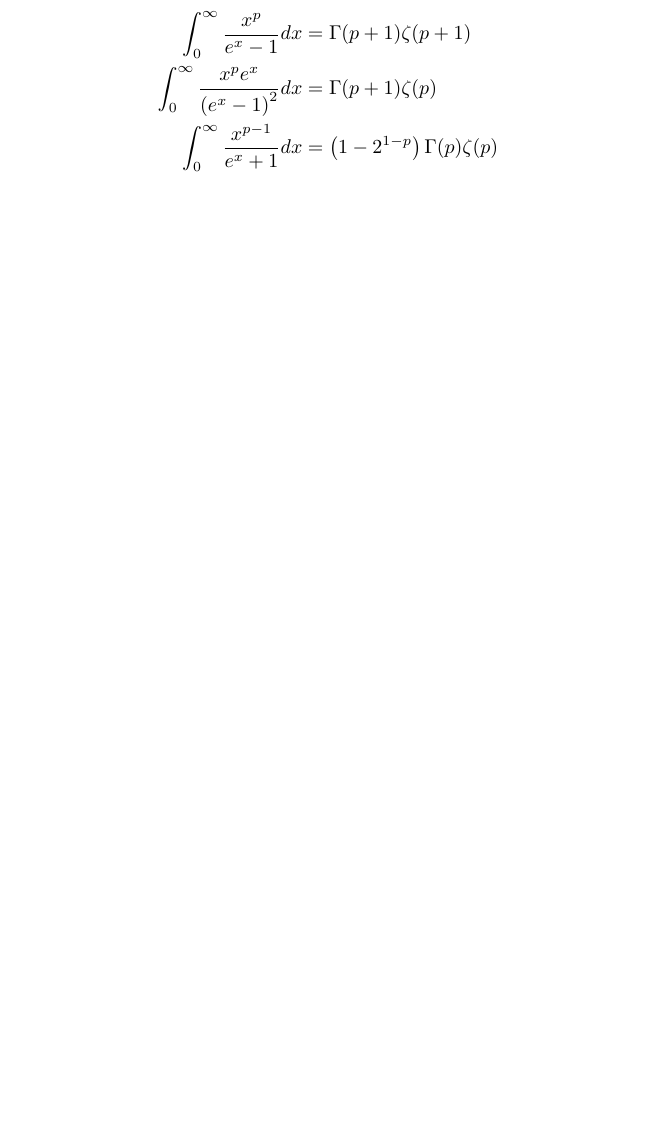
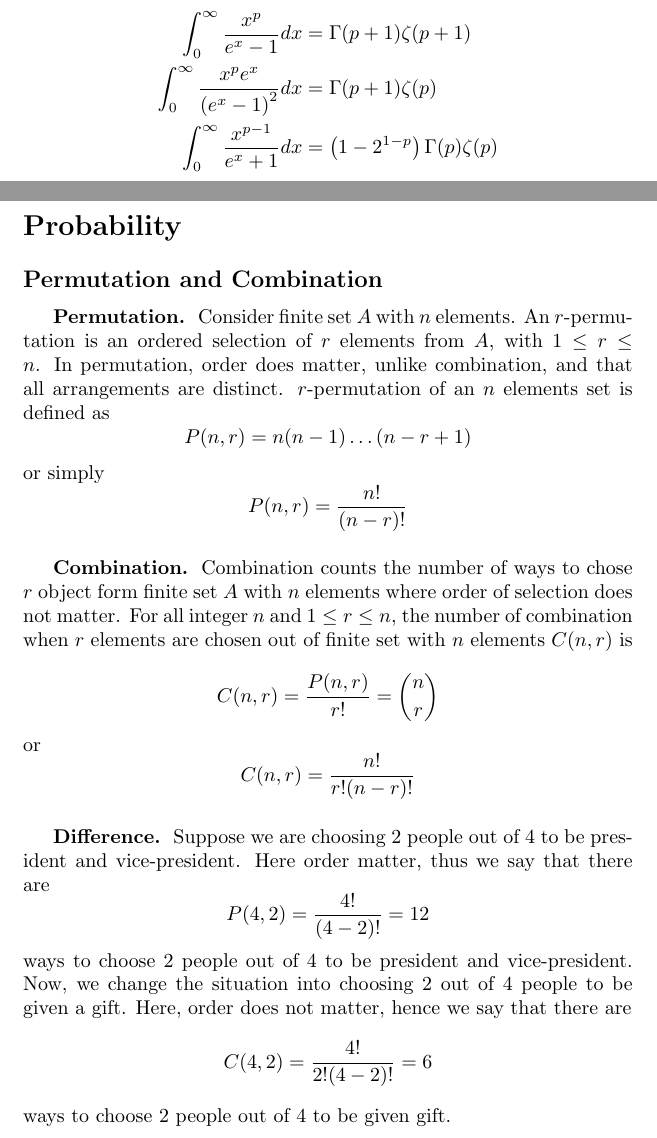
Before and after one commit to JohanesFaustus/PhysicalMathematics, a LaTeX document (Main.Tex, which reads Section/Probability/Probability.tex): part of page 76 of 77 before the commit and two parts of pages 76 and 77 of 78 after it, the two joined at a grey line, cut so that both start at the same text, the shorter picture padded with empty space. Compiled offline with pdfLaTeX.

Commit message:
Added Combinatorics

```diff
--- a/Main.Tex
+++ b/Main.Tex
@@ -103,7 +103,9 @@
 %\section*{Partial Diferential Equation}
 %\clearpage
 
-%\section*{Probability}
-%\clearpage
+\section*{Probability}
+\subfile{Section/Probability/Probability.tex}
+\clearpage
+
 \printbibliography
 \end{document}
--- /dev/null
+++ b/Section/Probability/Probability.tex
@@ -0,0 +1,31 @@
+\documentclass[../../main.tex]{subfiles}
+\begin{document}
+\subsection*{Permutation and Combination}
+\subsubsection*{Permutation.} Consider finite set $A$ with $n$ elements. An $r$-permu-tation is an ordered selection of $r$ elements from $A$, with $1\leq r\leq n$. In permutation, order does matter, unlike combination, and that all arrangements are distinct. $r$-permutation of an $n$ elements set is defined as
+\begin{equation*}
+    P(n,r)=n(n-1)\dots(n-r+1)
+\end{equation*}
+or simply
+\begin{equation*}
+    P(n,r)=\frac{n!}{(n-r)!}
+\end{equation*}
+
+\subsubsection*{Combination.} Combination counts the number of ways to chose $r$ object form finite set $A$ with $n$ elements where order of selection does not matter. For all integer $n$ and $1\leq r\leq n$, the number of combination when $r$ elements are chosen out of finite set with $n$ elements $C(n,r)$ is
+\begin{equation*}
+    C(n,r)=\frac{P(n,r)}{r!}={n \choose r }
+\end{equation*}
+or
+\begin{equation*}
+    C(n,r)=\frac{n!}{r!(n-r)!}
+\end{equation*}
+
+\subsubsection*{Difference.} Suppose we are choosing 2 people out of 4 to be president and vice-president. Here order matter, thus we say that there are
+\begin{equation*}
+    P(4,2)=\frac{4!}{(4-2)!}=12
+\end{equation*}
+ways to choose 2 people out of 4 to be president and vice-president. Now, we change the situation into choosing 2 out of 4 people to be given a gift. Here, order does not matter, hence we say that there are
+\begin{equation*}
+    C(4,2)=\frac{4!}{2!(4-2)!}=6
+\end{equation*}
+ways to choose 2 people out of 4 to be given gift.
+\end{document}
```
Also changed, not shown: Main.pdf, Section/Probability/Probability.pdf (added).
